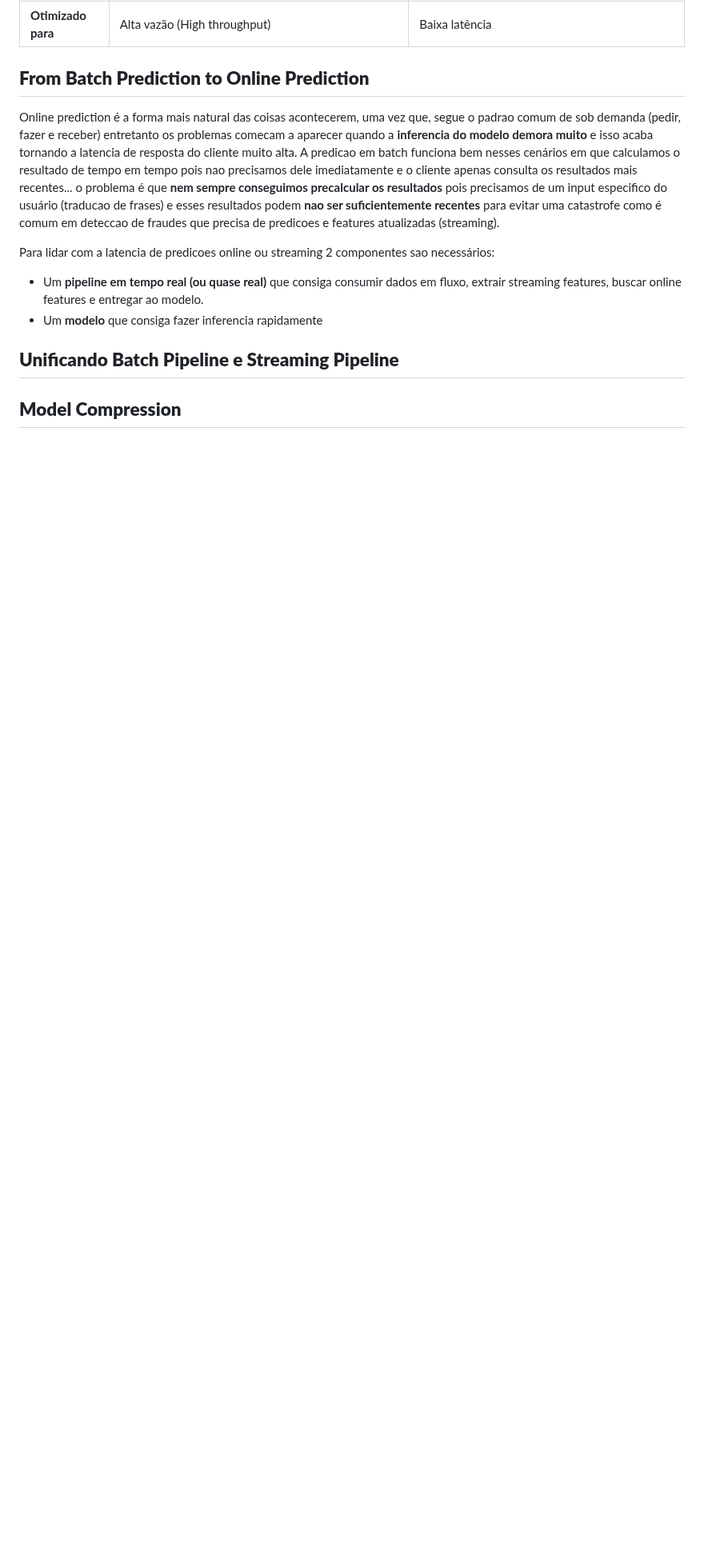
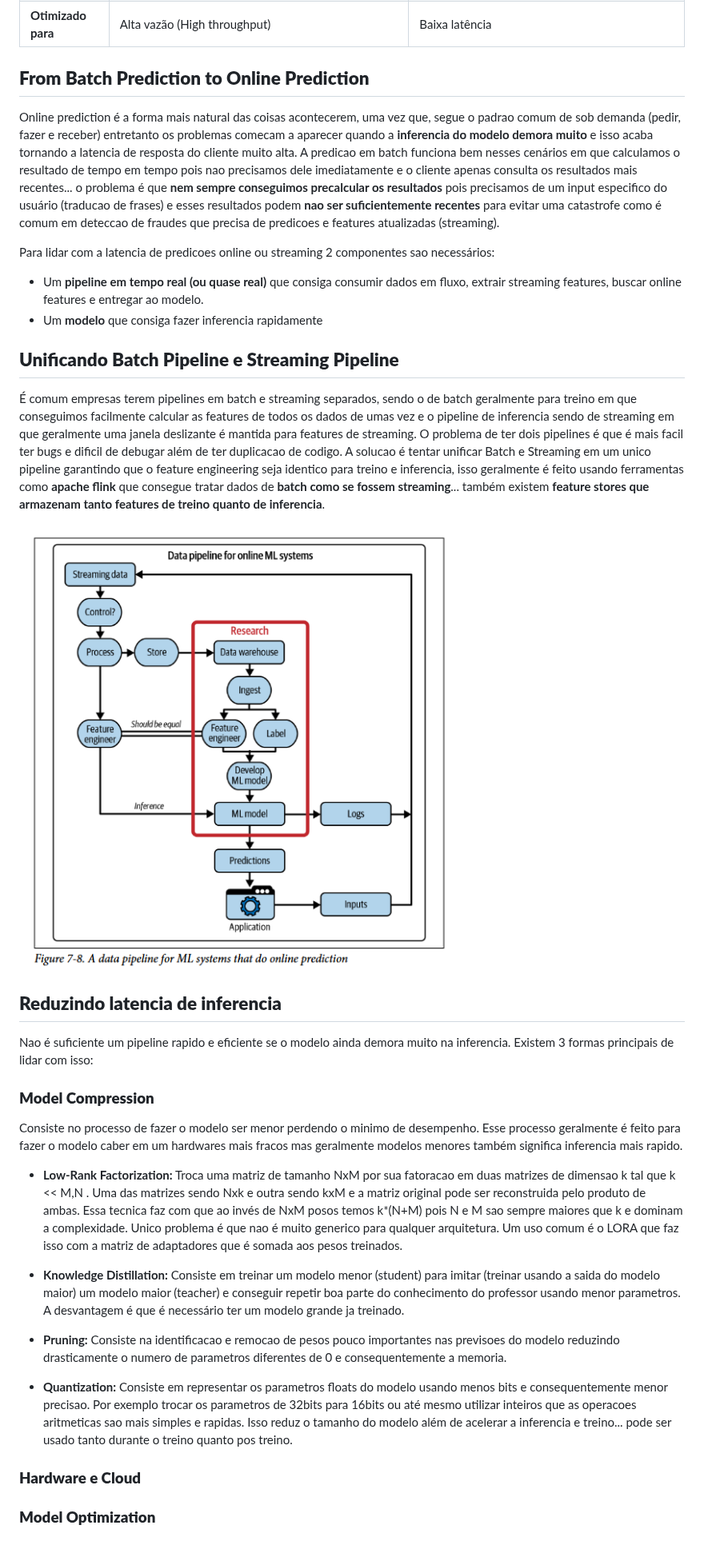
Before and after one commit to DuarteDvv/study, a Markdown page: ml_system_design/chapter7.md, the part around the change. Shown at 80% size. GitHub-like rendering; pictures changed too: ml_system_design/images/streaming_pred_pipe.png (added); blank space fills up the shorter version.

Commit message:
Refactor code structure for improved readability and maintainability

```diff
--- a/ml_system_design/chapter7.md
+++ b/ml_system_design/chapter7.md
@@ -63,6 +63,27 @@ Para lidar com a latencia de predicoes online ou streaming 2 componentes sao nec
 
 ## **Unificando Batch Pipeline e Streaming Pipeline**
 
+É comum empresas terem pipelines em batch e streaming separados, sendo o de batch geralmente para treino em que conseguimos facilmente calcular as features de todos os dados de umas vez e o pipeline de inferencia sendo de streaming em que geralmente uma janela deslizante é mantida para features de streaming. O problema de ter dois pipelines é que é mais facil ter bugs e dificil de debugar além de ter duplicacao de codigo. A solucao é tentar unificar Batch e Streaming em um unico pipeline garantindo que o feature engineering seja identico para treino e inferencia, isso geralmente é feito usando ferramentas como **apache flink** que consegue tratar dados de **batch como se fossem streaming**... também existem **feature stores que armazenam tanto features de treino quanto de inferencia**.
+
+![alt text](images/streaming_pred_pipe.png)
+
+## **Reduzindo latencia de inferencia**
+
+Nao é suficiente um pipeline rapido e eficiente se o modelo ainda demora muito na inferencia. Existem 3 formas principais de lidar com isso:
+
+### **Model Compression**
+
+Consiste no processo de fazer o modelo ser menor perdendo o minimo de desempenho. Esse processo geralmente é feito para fazer o modelo caber em um hardwares mais fracos mas geralmente modelos menores também significa inferencia mais rapido.
+
+- **Low-Rank Factorization:** Troca uma matriz de tamanho NxM por sua fatoracao em duas matrizes de dimensao k tal que k << M,N . Uma das matrizes sendo Nxk e outra sendo kxM e a matriz original pode ser reconstruida pelo produto de ambas. Essa tecnica faz com que ao invés de NxM posos temos k*(N+M) pois N e M sao sempre maiores que k e dominam a complexidade. Unico problema é que nao é muito generico para qualquer arquitetura. Um uso comum é o LORA que faz isso com a matriz de adaptadores que é somada aos pesos treinados.
+
+- **Knowledge Distillation:** Consiste em treinar um modelo menor (student) para imitar (treinar usando a saida do modelo maior) um modelo maior (teacher) e conseguir repetir boa parte do conhecimento do professor usando menor parametros. A desvantagem é que é necessário ter um modelo grande ja treinado.
+
+- **Pruning:** Consiste na identificacao e remocao de pesos pouco importantes nas previsoes do modelo reduzindo drasticamente o numero de parametros diferentes de 0 e consequentemente a memoria.
+
+- **Quantization:** Consiste em representar os parametros floats do modelo usando menos bits e consequentemente menor precisao. Por exemplo trocar os parametros de 32bits para 16bits ou até mesmo utilizar inteiros que as operacoes aritmeticas sao mais simples e rapidas. Isso reduz o tamanho do modelo além de acelerar a inferencia e treino... pode ser usado tanto durante o treino quanto pos treino.
 
 
-## **Model Compression**
+### **Hardware e Cloud**
+
+### **Model Optimization**
```
